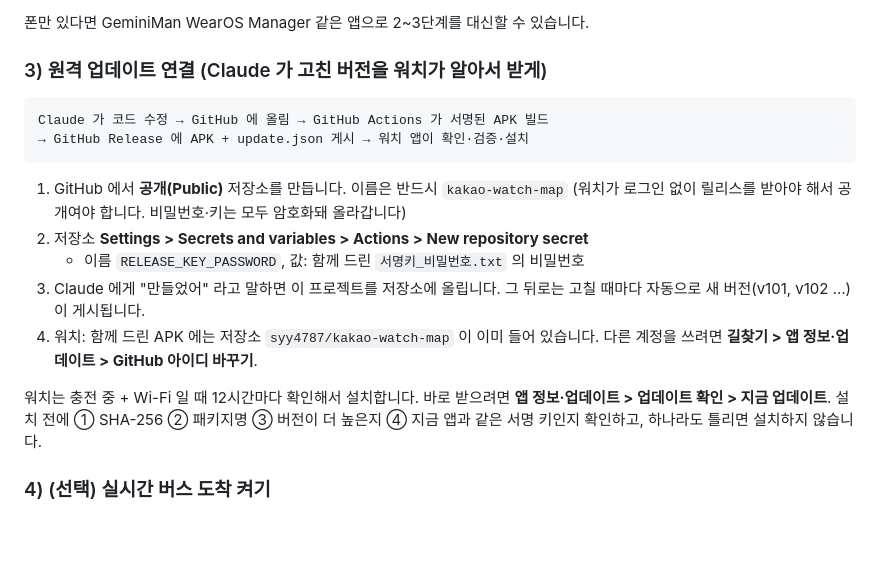
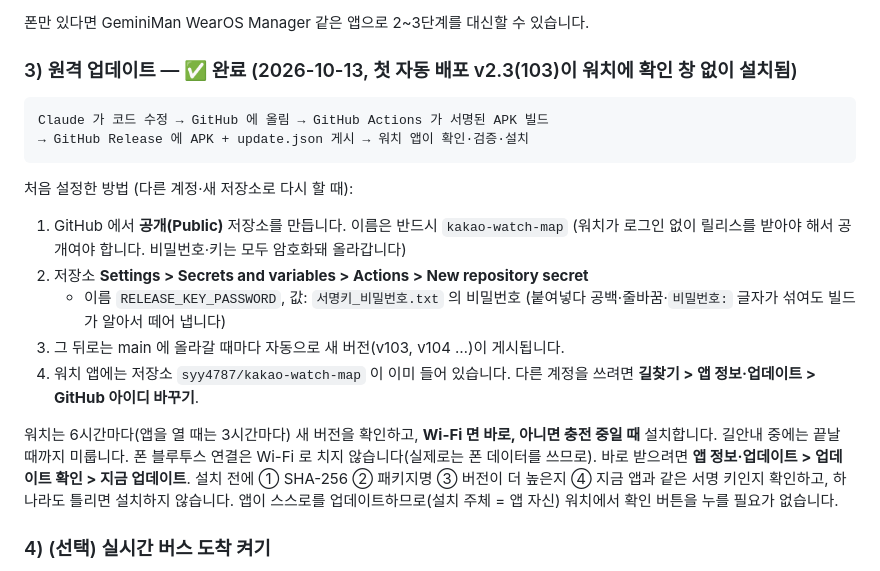
Before and after one commit to syy4787/kakao-watch-map, a Markdown page: README.md, the part around the change. Rendered like a GitHub page; blank space fills up the shorter version.

Commit message:
README: 원격 업데이트 설정 완료 상태와 현재 업데이트 규칙 반영
Co-Authored-By: Claude Opus 5.5 <noreply@anthropic.com>
Claude-Session: https://claude.ai/code/session_01XV7AfgPotB8s411qRh2fYb

````diff
--- a/README.md
+++ b/README.md
@@ -68,22 +68,26 @@
 
 폰만 있다면 GeminiMan WearOS Manager 같은 앱으로 2~3단계를 대신할 수 있습니다.
 
-### 3) 원격 업데이트 연결 (Claude 가 고친 버전을 워치가 알아서 받게)
+### 3) 원격 업데이트 — ✅ 완료 (2026-10-13, 첫 자동 배포 v2.3(103)이 워치에 확인 창 없이 설치됨)
 
 ```
 Claude 가 코드 수정 → GitHub 에 올림 → GitHub Actions 가 서명된 APK 빌드
 → GitHub Release 에 APK + update.json 게시 → 워치 앱이 확인·검증·설치
 ```
 
+처음 설정한 방법 (다른 계정·새 저장소로 다시 할 때):
 1. GitHub 에서 **공개(Public)** 저장소를 만듭니다. 이름은 반드시 `kakao-watch-map`
    (워치가 로그인 없이 릴리스를 받아야 해서 공개여야 합니다. 비밀번호·키는 모두 암호화돼 올라갑니다)
 2. 저장소 **Settings > Secrets and variables > Actions > New repository secret**
-   - 이름 `RELEASE_KEY_PASSWORD`, 값: 함께 드린 `서명키_비밀번호.txt` 의 비밀번호
-3. Claude 에게 "만들었어" 라고 말하면 이 프로젝트를 저장소에 올립니다. 그 뒤로는 고칠 때마다 자동으로 새 버전(v101, v102 …)이 게시됩니다.
-4. 워치: 함께 드린 APK 에는 저장소 `syy4787/kakao-watch-map` 이 이미 들어 있습니다. 다른 계정을 쓰려면 **길찾기 > 앱 정보·업데이트 > GitHub 아이디 바꾸기**.
+   - 이름 `RELEASE_KEY_PASSWORD`, 값: `서명키_비밀번호.txt` 의 비밀번호
+     (붙여넣다 공백·줄바꿈·`비밀번호:` 글자가 섞여도 빌드가 알아서 떼어 냅니다)
+3. 그 뒤로는 main 에 올라갈 때마다 자동으로 새 버전(v103, v104 …)이 게시됩니다.
+4. 워치 앱에는 저장소 `syy4787/kakao-watch-map` 이 이미 들어 있습니다. 다른 계정을 쓰려면 **길찾기 > 앱 정보·업데이트 > GitHub 아이디 바꾸기**.
 
-워치는 충전 중 + Wi-Fi 일 때 12시간마다 확인해서 설치합니다. 바로 받으려면 **앱 정보·업데이트 > 업데이트 확인 > 지금 업데이트**.
+워치는 6시간마다(앱을 열 때는 3시간마다) 새 버전을 확인하고, **Wi-Fi 면 바로, 아니면 충전 중일 때** 설치합니다. 길안내 중에는 끝날 때까지 미룹니다.
+폰 블루투스 연결은 Wi-Fi 로 치지 않습니다(실제로는 폰 데이터를 쓰므로). 바로 받으려면 **앱 정보·업데이트 > 업데이트 확인 > 지금 업데이트**.
 설치 전에 ① SHA-256 ② 패키지명 ③ 버전이 더 높은지 ④ 지금 앱과 같은 서명 키인지 확인하고, 하나라도 틀리면 설치하지 않습니다.
+앱이 스스로를 업데이트하므로(설치 주체 = 앱 자신) 워치에서 확인 버튼을 누를 필요가 없습니다.
 
 ### 4) (선택) 실시간 버스 도착 켜기
 
````
